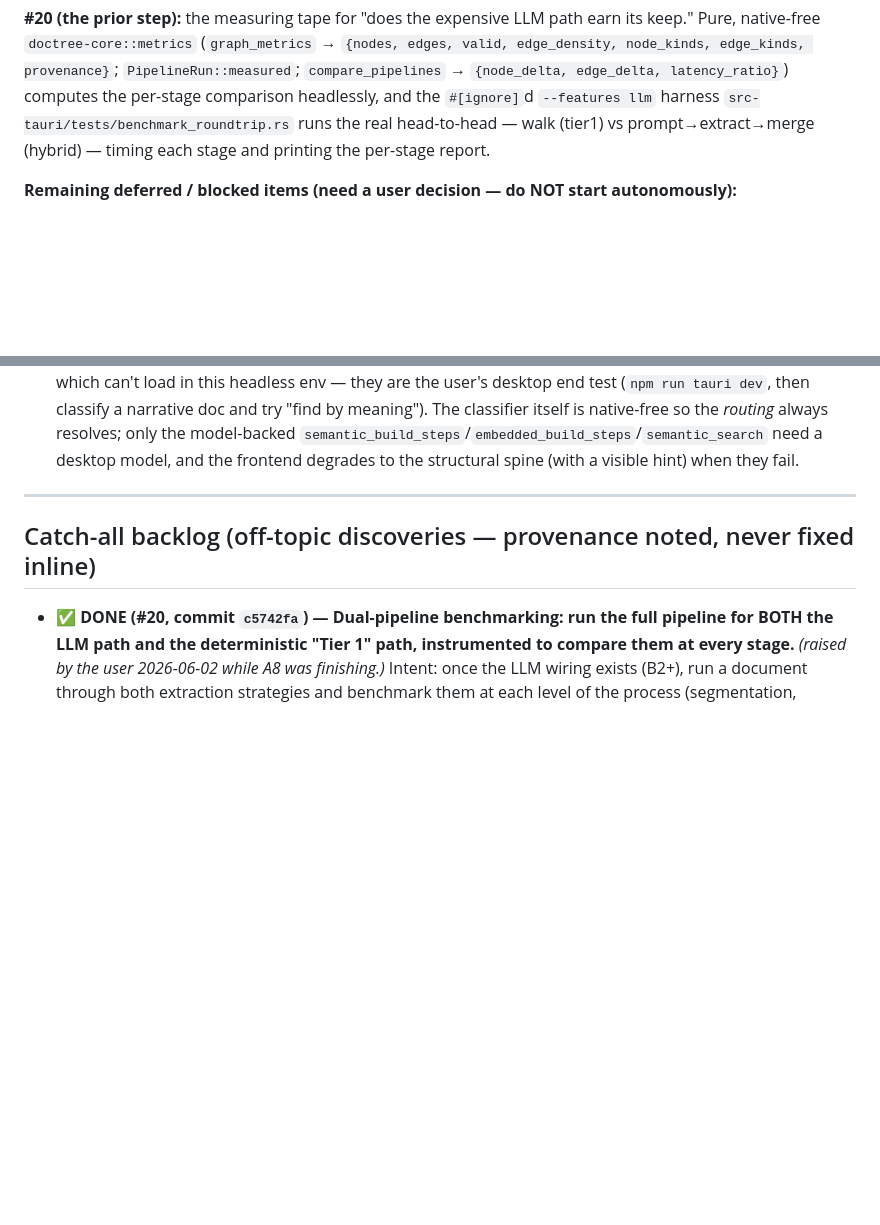
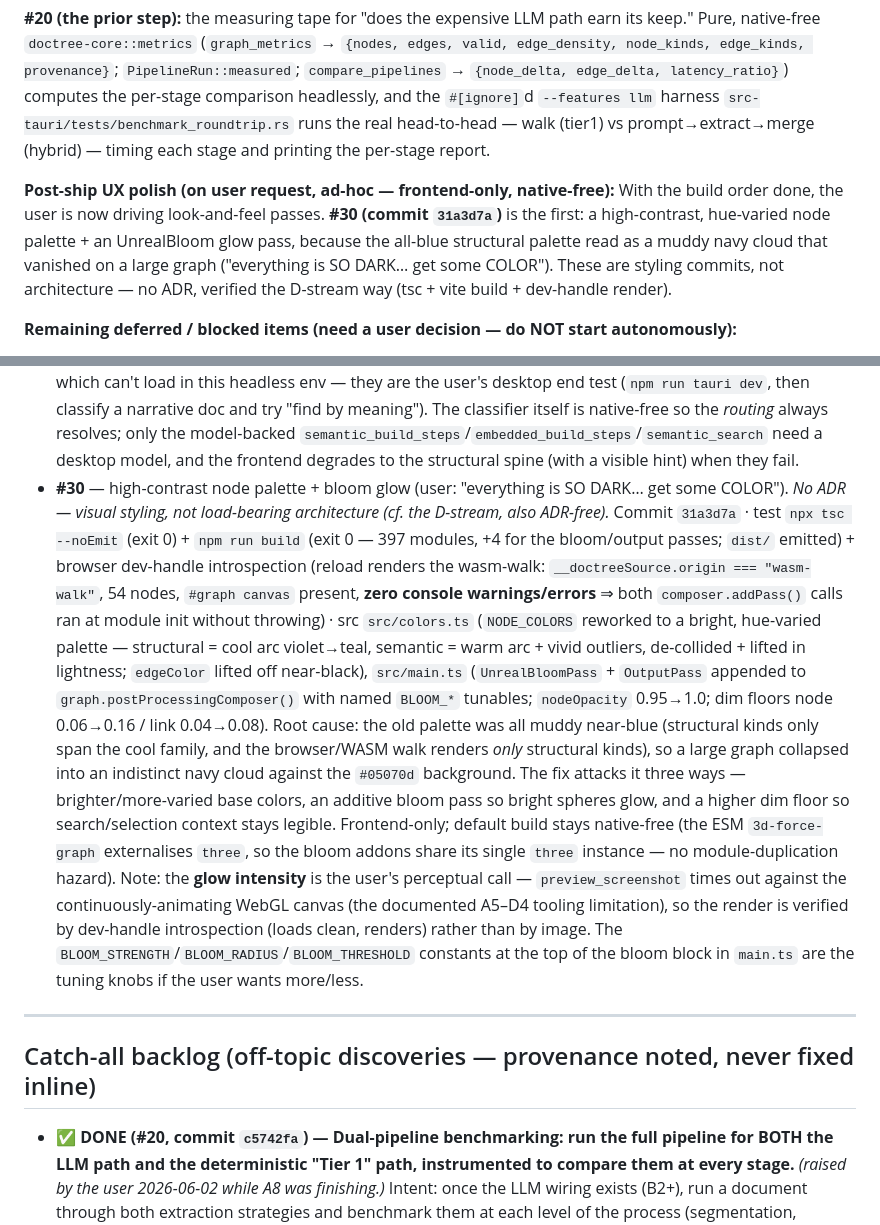
Before and after one commit to traviswinegar/human-document-tree-visualizer, a Markdown page: BUILD_LOG.md, 2 parts joined by grey strips. Rendered like a GitHub page; blank space fills up the shorter version.

Commit message:
Phase 4 #30: ledger — record #30 triple (high-contrast palette + bloom glow)
Append the #30 completed entry (commit 31a3d7a, tsc/build gates +
browser-render verification + source anchors + BLOOM_* tuning note) and
note the new "post-ship UX polish" track in Current Position (the user is
driving look-and-feel passes now that the build order is complete).

Co-Authored-By: Claude Opus 4.7 <noreply@anthropic.com>

```diff
--- a/BUILD_LOG.md
+++ b/BUILD_LOG.md
@@ -140,6 +140,14 @@ latency_ratio}`) computes the per-stage comparison headlessly, and the
 runs the real head-to-head — walk (tier1) vs prompt→extract→merge (hybrid) —
 timing each stage and printing the per-stage report.
 
+**Post-ship UX polish (on user request, ad-hoc — frontend-only, native-free):**
+With the build order done, the user is now driving look-and-feel passes. **#30
+(commit `31a3d7a`)** is the first: a high-contrast, hue-varied node palette + an
+UnrealBloom glow pass, because the all-blue structural palette read as a muddy
+navy cloud that vanished on a large graph ("everything is SO DARK… get some
+COLOR"). These are styling commits, not architecture — no ADR, verified the
+D-stream way (tsc + vite build + dev-handle render).
+
 **Remaining deferred / blocked items (need a user decision — do NOT start
 autonomously):**
 - **GPU acceleration** — blocked by the CUDA 13.1 ✗ VS 2026 / Vulkan ✗ MSVC 14.50
@@ -248,6 +256,10 @@ autonomously):**
 - **#29** — frontend integration pass (B3/B4/B5): classify on load → dispatch to the resolved build command + "find by meaning" search + capability-aware UI. _No ADR — frontend wiring of an already-decided backend; the load-bearing decisions live in ADR-0004 (embeddings) and ADR-0005 (routing)._
   Commit `c350174` · test `npx tsc --noEmit` (exit 0) + `npm run build` (tsc && vite build, exit 0 — wasm rebuilt, 393 modules transformed, `dist/` emitted: ~1,350 kB `index.js` + 183 kB wasm chunk); browser/WASM path verified to render the structural walk with the routing line reading "structural · in-browser walk" and the meaning box hidden (capabilities.vectordb absent off-Tauri) · src `src/doc-source.ts` (`BuildSource` gains `routing?`/`command?`/`fellBack?`; B5 routing DTOs `DocumentClass`/`RecommendedPipeline`/`ResolvedPipeline`/`ClassificationSignals`/`Capabilities`/`Routing` + `MeaningHit`; cached `tauriInvoke`; `loadTauriBuildSource` classifies then dispatches to `routing.command` with a `build_steps` fallback on runtime failure; `searchByMeaning` wraps `semantic_search`), `src/main.ts` (`renderRouting` HUD line — class · confidence · pipeline + warm downgrade/fallback hint; `runMeaningSearch` sharing the literal search's highlight/dimming channel; `PIPELINE_LABEL`; `currentText` tracked for re-query; meaning box toggled on `source.routing?.capabilities.vectordb` in `startBuild`), `index.html` (`#routing` line under `#stats`; capability-gated `#meaning-search` input + `#meaning-count`).
   Verified: both frontend gates exit 0 and the browser path renders unchanged (the default build stays native-free — no new native dep, the Tauri-only calls are dynamic-imported behind `isTauri()`). Flagged **desktop-only-untested**: the classify→dispatch chain and the embedding-backed meaning search require the live model/embedder, which can't load in this headless env — they are the user's desktop end test (`npm run tauri dev`, then classify a narrative doc and try "find by meaning"). The classifier itself is native-free so the *routing* always resolves; only the model-backed `semantic_build_steps`/`embedded_build_steps`/`semantic_search` need a desktop model, and the frontend degrades to the structural spine (with a visible hint) when they fail.
+- **#30** — high-contrast node palette + bloom glow (user: "everything is SO DARK… get some COLOR"). _No ADR — visual styling, not load-bearing architecture (cf. the D-stream, also ADR-free)._
+  Commit `31a3d7a` · test `npx tsc --noEmit` (exit 0) + `npm run build` (exit 0 — 397 modules, +4 for the bloom/output passes; `dist/` emitted) + browser dev-handle introspection (reload renders the wasm-walk: `__doctreeSource.origin === "wasm-walk"`, 54 nodes, `#graph canvas` present, **zero console warnings/errors** ⇒ both `composer.addPass()` calls ran at module init without throwing) · src `src/colors.ts` (`NODE_COLORS` reworked to a bright, hue-varied palette — structural = cool arc violet→teal, semantic = warm arc + vivid outliers, de-collided + lifted in lightness; `edgeColor` lifted off near-black), `src/main.ts` (`UnrealBloomPass` + `OutputPass` appended to `graph.postProcessingComposer()` with named `BLOOM_*` tunables; `nodeOpacity` 0.95→1.0; dim floors node 0.06→0.16 / link 0.04→0.08).
+  Root cause: the old palette was all muddy near-blue (structural kinds only span the cool family, and the browser/WASM walk renders *only* structural kinds), so a large graph collapsed into an indistinct navy cloud against the `#05070d` background. The fix attacks it three ways — brighter/more-varied base colors, an additive bloom pass so bright spheres glow, and a higher dim floor so search/selection context stays legible. Frontend-only; default build stays native-free (the ESM `3d-force-graph` externalises `three`, so the bloom addons share its single `three` instance — no module-duplication hazard).
+  Note: the **glow intensity** is the user's perceptual call — `preview_screenshot` times out against the continuously-animating WebGL canvas (the documented A5–D4 tooling limitation), so the render is verified by dev-handle introspection (loads clean, renders) rather than by image. The `BLOOM_STRENGTH`/`BLOOM_RADIUS`/`BLOOM_THRESHOLD` constants at the top of the bloom block in `main.ts` are the tuning knobs if the user wants more/less.
 
 ---
 
```
